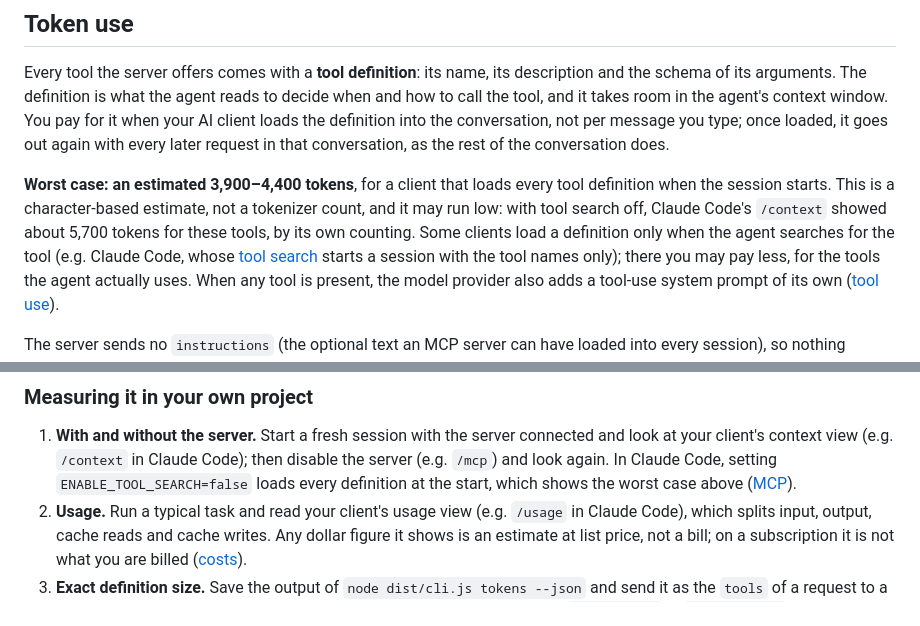
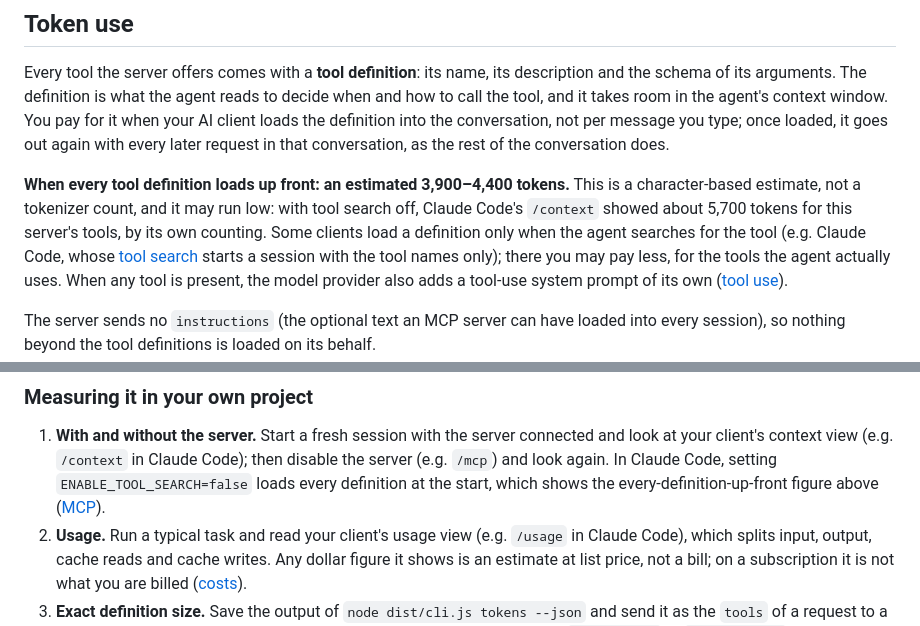
Before and after one commit to preluceo-tools/mcp-bridge-for-moi, a Markdown page: README.md, 2 parts joined by grey strips. Drawn GitHub-style.

Commit message:
Stop calling the token figure a worst case in the README
The measured /context figure (about 5,700) is above the character-based
estimate, so the estimate is not a worst case. Label it by what it
covers: every definition loaded up front.

Co-Authored-By: Claude Sonnet 5.5 <noreply@anthropic.com>

```diff
--- a/README.md
+++ b/README.md
@@ -377,10 +377,9 @@ tool, and it takes room in the agent's context window. You pay for it when your
 definition into the conversation, not per message you type; once loaded, it goes out again with
 every later request in that conversation, as the rest of the conversation does.
 
-**Worst case: an estimated 3,900–4,400 tokens**, for a client that loads every tool definition when
-the session starts. This is a character-based estimate, not a tokenizer count, and it may run low:
-with tool search off, Claude Code's `/context` showed about 5,700 tokens for these tools, by its
-own counting. Some clients load a definition only when the agent searches for the tool (e.g.
+**When every tool definition loads up front: an estimated 3,900–4,400 tokens.** This is a
+character-based estimate, not a tokenizer count, and it may run low: with tool search off, Claude
+Code's `/context` showed about 5,700 tokens for this server's tools, by its own counting. Some clients load a definition only when the agent searches for the tool (e.g.
 Claude Code, whose [tool search](https://code.claude.com/docs/en/mcp) starts a session with the tool
 names only); there you may pay less, for the tools the agent actually uses. When any tool is
 present, the model provider also adds a tool-use system prompt of its own
@@ -438,7 +437,7 @@ Your client may warn about or cut off a large result; for Claude Code, see
 1. **With and without the server.** Start a fresh session with the server connected and look at
    your client's context view (e.g. `/context` in Claude Code); then disable the server (e.g.
    `/mcp`) and look again. In Claude Code, setting `ENABLE_TOOL_SEARCH=false` loads every
-   definition at the start, which shows the worst case above
+   definition at the start, which shows the every-definition-up-front figure above
    ([MCP](https://code.claude.com/docs/en/mcp)).
 2. **Usage.** Run a typical task and read your client's usage view (e.g. `/usage` in Claude Code),
    which splits input, output, cache reads and cache writes. Any dollar figure it shows is an
```
